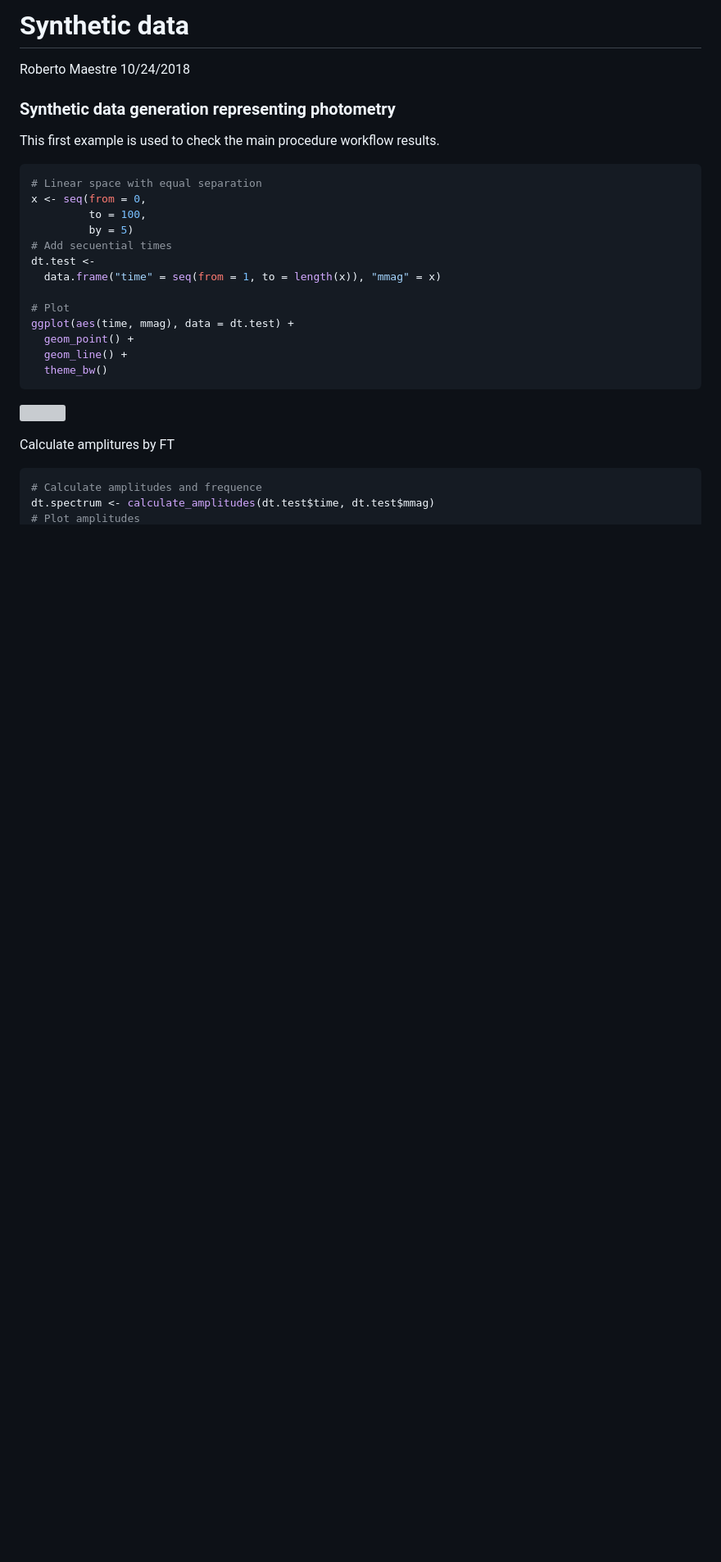
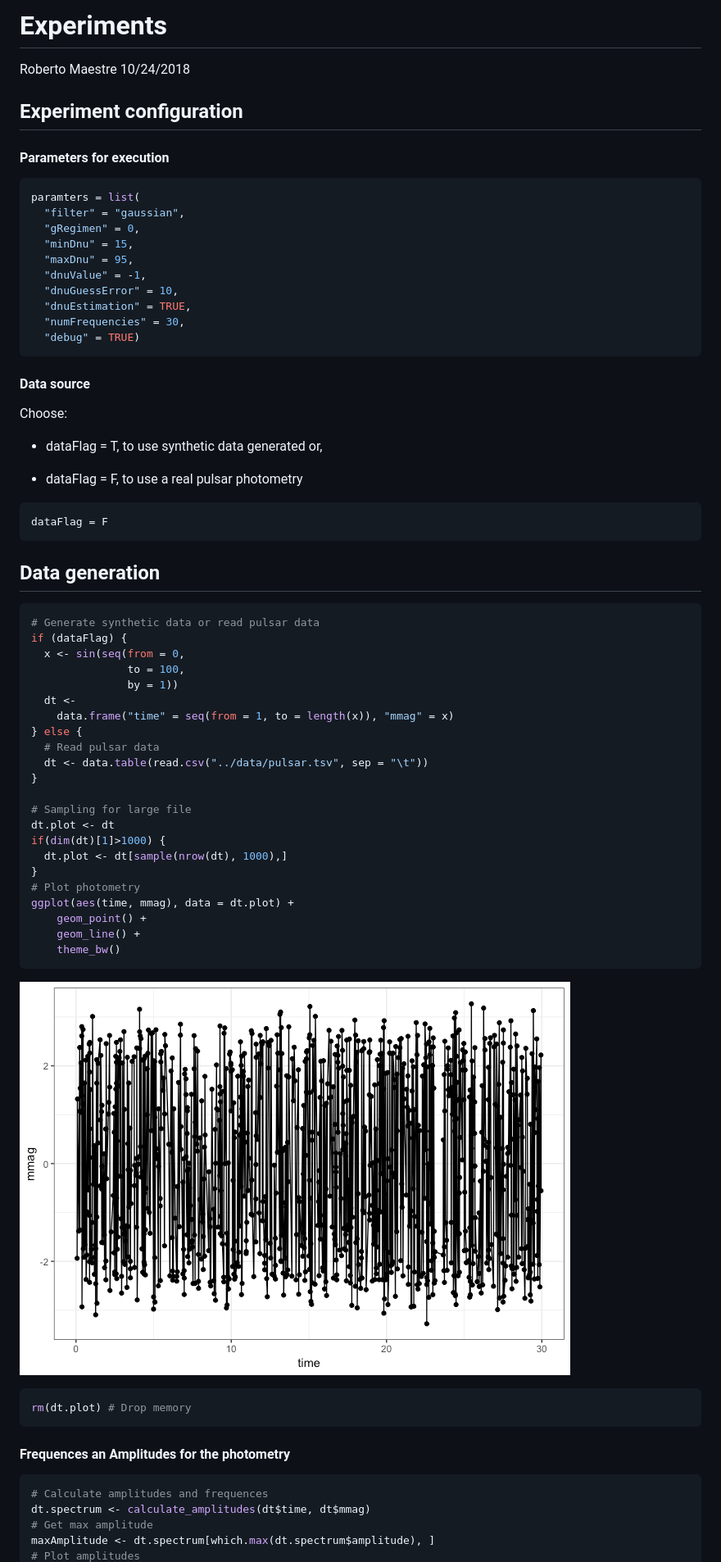
Before and after one commit to rmaestre/variableStars, a Markdown page: docs/SyntheticData.md, the part around the change printed below. Shown: that part at 82% size. GitHub-like rendering; pictures changed too: docs/SyntheticData_files/figure-markdown_github/dataGeneration-1.png (added); blank space fills up the shorter version; grey boxes are pictures that could not be loaded.

````diff
--- a/docs/SyntheticData.md
+++ b/docs/SyntheticData.md
@@ -1,33 +1,77 @@
-Synthetic data
+Experiments
 ================
 Roberto Maestre
 10/24/2018
 
-### Synthetic data generation representing photometry
+Experiment configuration
+------------------------
 
-This first example is used to check the main procedure workflow results.
+#### Parameters for execution
 
 ``` r
-# Linear space with equal separation
-x <- seq(from = 0,
-         to = 100,
-         by = 5)
-# Add secuential times
-dt.test <-
-  data.frame("time" = seq(from = 1, to = length(x)), "mmag" = x)
+paramters = list(
+  "filter" = "gaussian",
+  "gRegimen" = 0,
+  "minDnu" = 15,
+  "maxDnu" = 95,
+  "dnuValue" = -1,
+  "dnuGuessError" = 10,
+  "dnuEstimation" = TRUE,
+  "numFrequencies" = 30,
+  "debug" = TRUE)
+```
 
-# Plot
-ggplot(aes(time, mmag), data = dt.test) +
-  geom_point() +
-  geom_line() +
-  theme_bw()
+#### Data source
+
+Choose:
+
+-   dataFlag = T, to use synthetic data generated or,
+
+-   dataFlag = F, to use a real pulsar photometry
+
+``` r
+dataFlag = F
+```
+
+Data generation
+---------------
+
+``` r
+# Generate synthetic data or read pulsar data
+if (dataFlag) {
+  x <- sin(seq(from = 0,
+               to = 100,
+               by = 1))
+  dt <-
+    data.frame("time" = seq(from = 1, to = length(x)), "mmag" = x)
+} else {
+  # Read pulsar data
+  dt <- data.table(read.csv("../data/pulsar.tsv", sep = "\t"))
+}
+
+# Sampling for large file
+dt.plot <- dt
+if(dim(dt)[1]>1000) {
+  dt.plot <- dt[sample(nrow(dt), 1000),]
+}
+# Plot photometry
+ggplot(aes(time, mmag), data = dt.plot) +
+    geom_point() +
+    geom_line() +
+    theme_bw()
 ```
 
 ![](SyntheticData_files/figure-markdown_github/dataGeneration-1.png)
 
-Calculate amplitures by FT
+``` r
+rm(dt.plot) # Drop memory
+```
+
+#### Frequences an Amplitudes for the photometry
 
 ``` r
-# Calculate amplitudes and frequence
-dt.spectrum <- calculate_amplitudes(dt.test$time, dt.test$mmag)
+# Calculate amplitudes and frequences
+dt.spectrum <- calculate_amplitudes(dt$time, dt$mmag)
+# Get max amplitude
+maxAmplitude <- dt.spectrum[which.max(dt.spectrum$amplitude), ]
 # Plot amplitudes
````
Also changed, not shown: other parts of docs/SyntheticData.md (+72 -63 lines), docs/SyntheticData_files/figure-markdown_github/apodization-1.png (added), docs/SyntheticData_files/figure-markdown_github/calculateEspectrum-1.png (added), docs/SyntheticData_files/figure-markdown_github/diffsHistogram-1.png (added), docs/SyntheticData_files/figure-markdown_github/ftPower-1.png (added), 2 other files.
